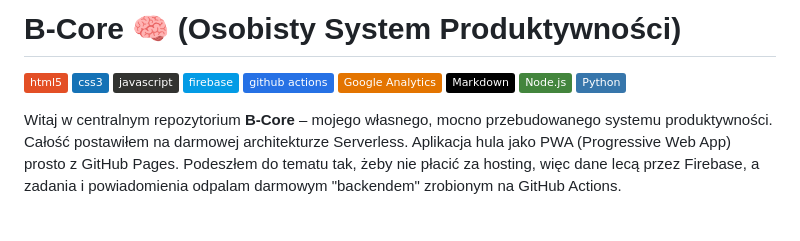
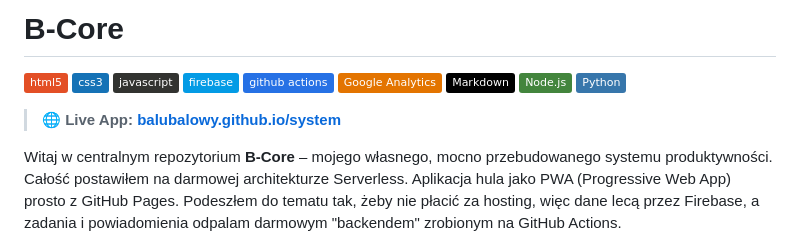
Before and after one commit to balubalowy/system, a Markdown page: README.md, the part around the change. GitHub-like rendering; badges without logos; blank space fills up the shorter version.

Commit message:
docs: add live app link to README

```diff
--- a/README.md
+++ b/README.md
@@ -1,4 +1,4 @@
-# B-Core 🧠 (Osobisty System Produktywności)
+# B-Core
 
 <p align="left">
   <img src="https://img.shields.io/badge/html5-%23E34F26.svg?style=flat&logo=html5&logoColor=white" alt="HTML5">
@@ -11,6 +11,8 @@
   <img src="https://img.shields.io/badge/Node.js-43853D?style=flat&logo=node.js&logoColor=white" alt="Node.js">
   <img src="https://img.shields.io/badge/Python-3776AB?style=flat&logo=python&logoColor=white" alt="Python">
 </p>
+
+> 🌐 **Live App:** [**balubalowy.github.io/system**](https://balubalowy.github.io/system/)
 
 Witaj w centralnym repozytorium **B-Core** – mojego własnego, mocno przebudowanego systemu produktywności. Całość postawiłem na darmowej architekturze Serverless. Aplikacja hula jako PWA (Progressive Web App) prosto z GitHub Pages. Podeszłem do tematu tak, żeby nie płacić za hosting, więc dane lecą przez Firebase, a zadania i powiadomienia odpalam darmowym "backendem" zrobionym na GitHub Actions.
 
```
